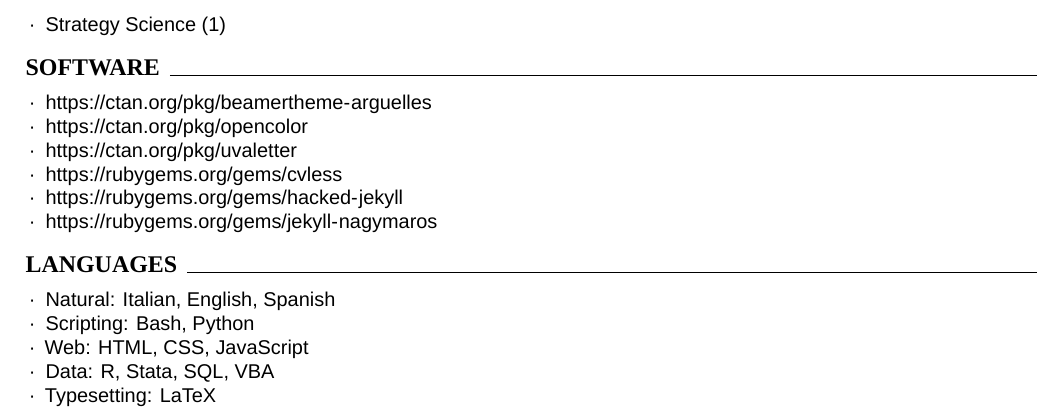
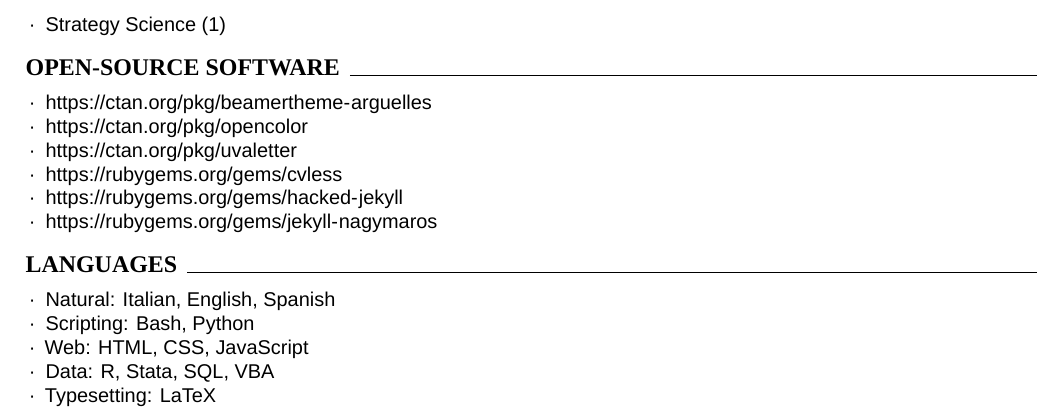
Before and after one commit to piazzai/piazzai.github.io, a LaTeX CV (cv.tex): part of page 4 of 4, cut so that both start at the same text. Compiled offline with XeLaTeX; a missing font is replaced by an installed copy or a similar font.

Commit message:
Change subsection heading

```diff
--- a/cv.tex
+++ b/cv.tex
@@ -313,7 +313,7 @@
   \cvline[]{Strategy Science}{(1)}{}
 \end{cvlines}
 \bigskip
-\cvsection{Software}
+\cvsection{Open-source software}
 \smallskip
 \begin{cvlines}
   \cvline[]{\url{https://ctan.org/pkg/beamertheme-arguelles}}{}{}
```
